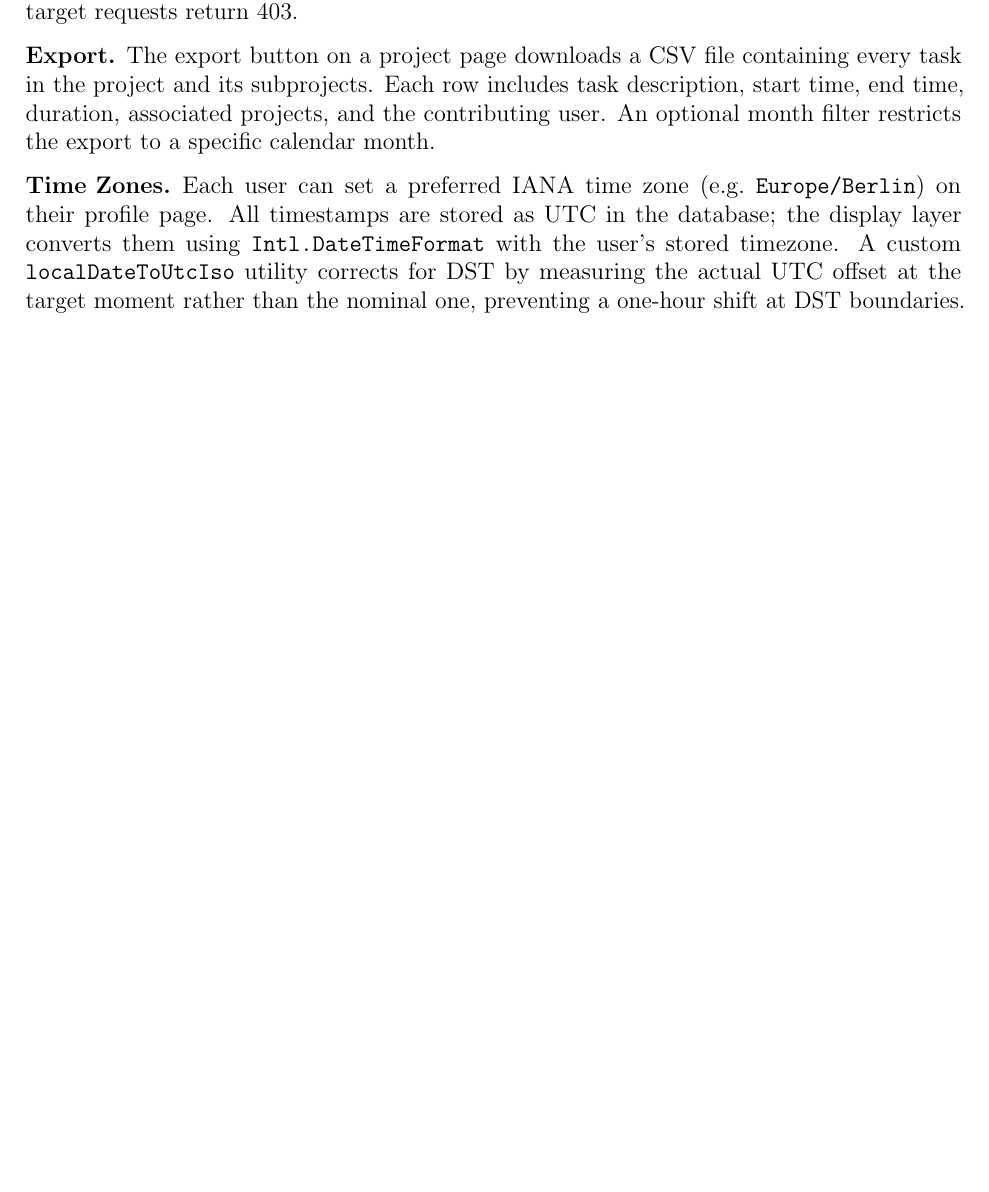
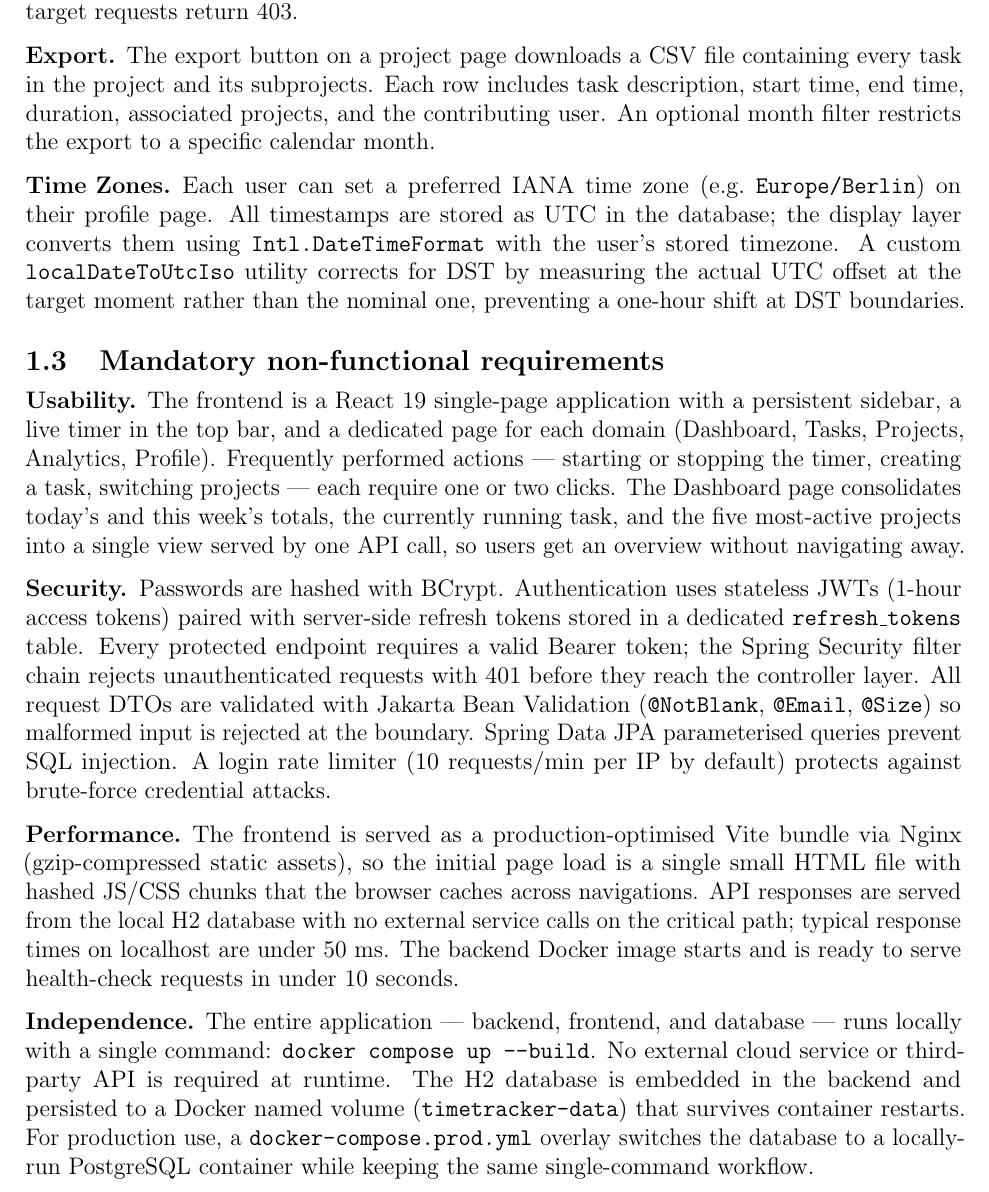
Before and after one commit to AliAkbarBaloch/Time-Tracker-App, a LaTeX document (report/report.tex): part of page 4 of 14 before the commit and part of page 4 of 15 after it, cut so that both start at the same text, the shorter picture padded with empty space. Compiled offline with pdfLaTeX.

Commit message:
docs(report): restore mandatory non-functional requirements section
Re-adds the NFR subsection (Usability, Security, Performance,
Independence) that was accidentally overwritten during a conflict
resolution when cherry-picking the pagination commit.

```diff
--- a/report/report.tex
+++ b/report/report.tex
@@ -118,6 +118,47 @@ Sections~\ref{sec:architecture}--\ref{sec:custom} explain the design rationale i
     \texttt{localDateToUtcIso} utility corrects for DST by measuring the actual UTC offset at
     the target moment rather than the nominal one, preventing a one-hour shift at DST
     boundaries.
+
+\end{description}
+
+\subsection{Mandatory non-functional requirements}
+
+\begin{description}[leftmargin=0pt]
+
+  \item[Usability.]
+    The frontend is a React 19 single-page application with a persistent sidebar, a live
+    timer in the top bar, and a dedicated page for each domain (Dashboard, Tasks, Projects,
+    Analytics, Profile). Frequently performed actions --- starting or stopping the timer,
+    creating a task, switching projects --- each require one or two clicks. The Dashboard page
+    consolidates today's and this week's totals, the currently running task, and the five
+    most-active projects into a single view served by one API call, so users get an overview
+    without navigating away.
+
+  \item[Security.]
+    Passwords are hashed with BCrypt. Authentication uses stateless JWTs (1-hour access
+    tokens) paired with server-side refresh tokens stored in a dedicated
+    \texttt{refresh\_tokens} table. Every protected endpoint requires a valid Bearer token;
+    the Spring Security filter chain rejects unauthenticated requests with 401 before they
+    reach the controller layer. All request DTOs are validated with Jakarta Bean Validation
+    (\texttt{@NotBlank}, \texttt{@Email}, \texttt{@Size}) so malformed input is rejected at
+    the boundary. Spring Data JPA parameterised queries prevent SQL injection. A login rate
+    limiter (10~requests/min per IP by default) protects against brute-force credential attacks.
+
+  \item[Performance.]
+    The frontend is served as a production-optimised Vite bundle via Nginx (gzip-compressed
+    static assets), so the initial page load is a single small HTML file with hashed JS/CSS
+    chunks that the browser caches across navigations. API responses are served from the local
+    H2 database with no external service calls on the critical path; typical response times
+    on localhost are under 50~ms. The backend Docker image starts and is ready to serve
+    health-check requests in under 10~seconds.
+
+  \item[Independence.]
+    The entire application --- backend, frontend, and database --- runs locally with a single
+    command: \texttt{docker compose up -{}-build}. No external cloud service or third-party
+    API is required at runtime. The H2 database is embedded in the backend and persisted to
+    a Docker named volume (\texttt{timetracker-data}) that survives container restarts.
+    For production use, a \texttt{docker-compose.prod.yml} overlay switches the database to
+    a locally-run PostgreSQL container while keeping the same single-command workflow.
 
 \end{description}
 
```
Also changed, not shown: report/report.pdf.
